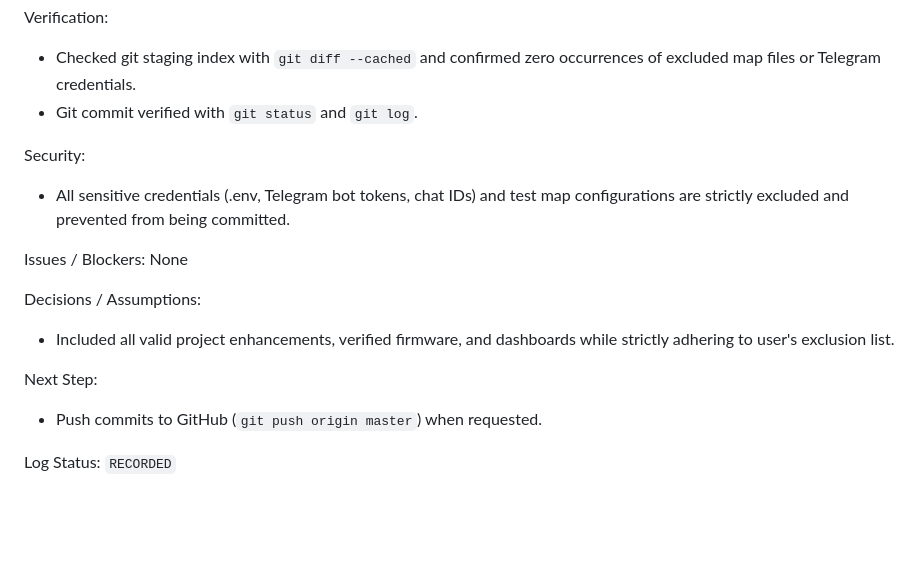
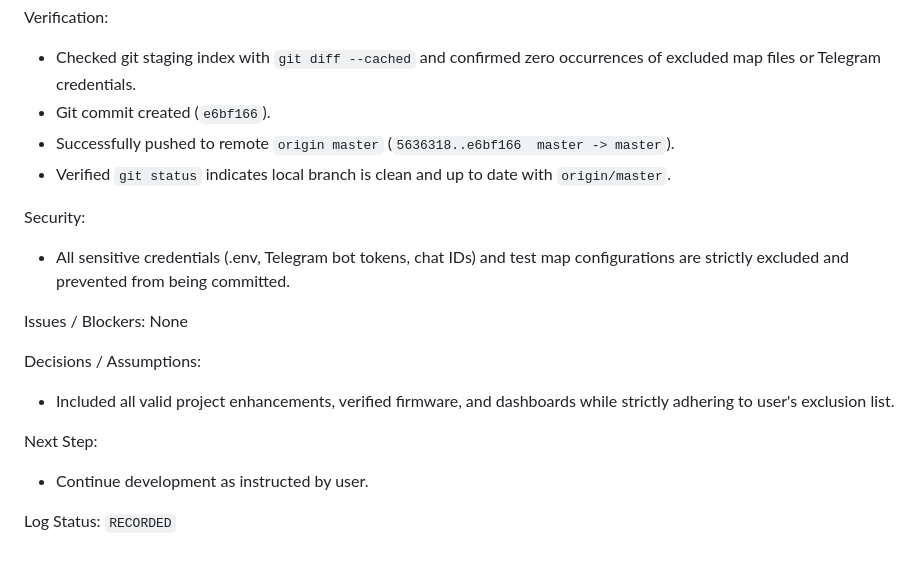
Before and after one commit to vikashrvs/supply-chain-management-in-food-sector-with-iot-and-blockchain, a Markdown page: MEMORY_OF_CHANGES.md, the part around the change. Drawn GitHub-style; blank space fills up the shorter version.

Commit message:
docs: record Entry 36 in MEMORY_OF_CHANGES.md

```diff
--- a/MEMORY_OF_CHANGES.md
+++ b/MEMORY_OF_CHANGES.md
@@ -3795,7 +3795,9 @@ None
 
 Verification:
 - Checked git staging index with `git diff --cached` and confirmed zero occurrences of excluded map files or Telegram credentials.
-- Git commit verified with `git status` and `git log`.
+- Git commit created (`e6bf166`).
+- Successfully pushed to remote `origin master` (`5636318..e6bf166  master -> master`).
+- Verified `git status` indicates local branch is clean and up to date with `origin/master`.
 
 Security:
 - All sensitive credentials (.env, Telegram bot tokens, chat IDs) and test map configurations are strictly excluded and prevented from being committed.
@@ -3807,7 +3809,7 @@ Decisions / Assumptions:
 - Included all valid project enhancements, verified firmware, and dashboards while strictly adhering to user's exclusion list.
 
 Next Step:
-- Push commits to GitHub (`git push origin master`) when requested.
+- Continue development as instructed by user.
 
 Log Status:
 `RECORDED`
```
